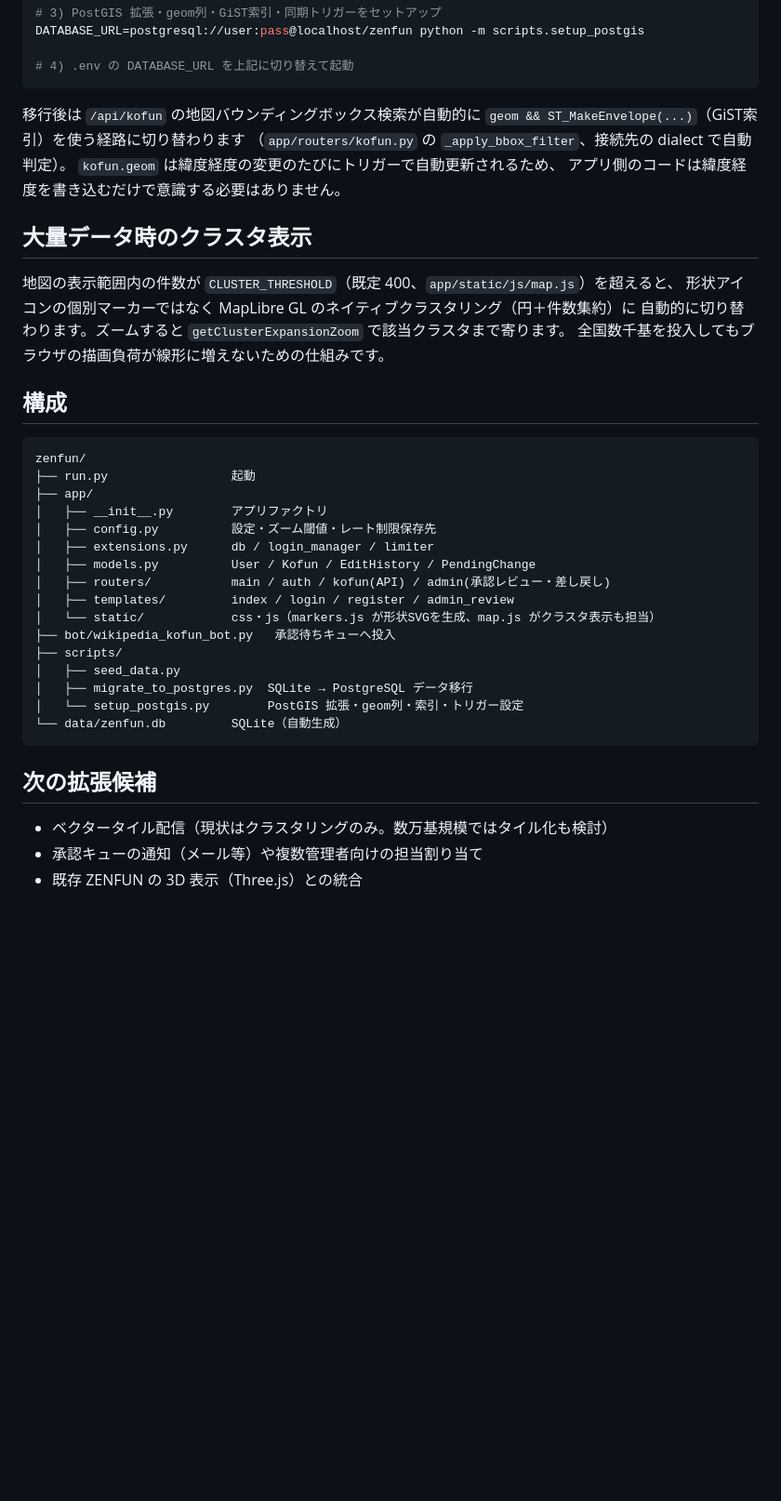
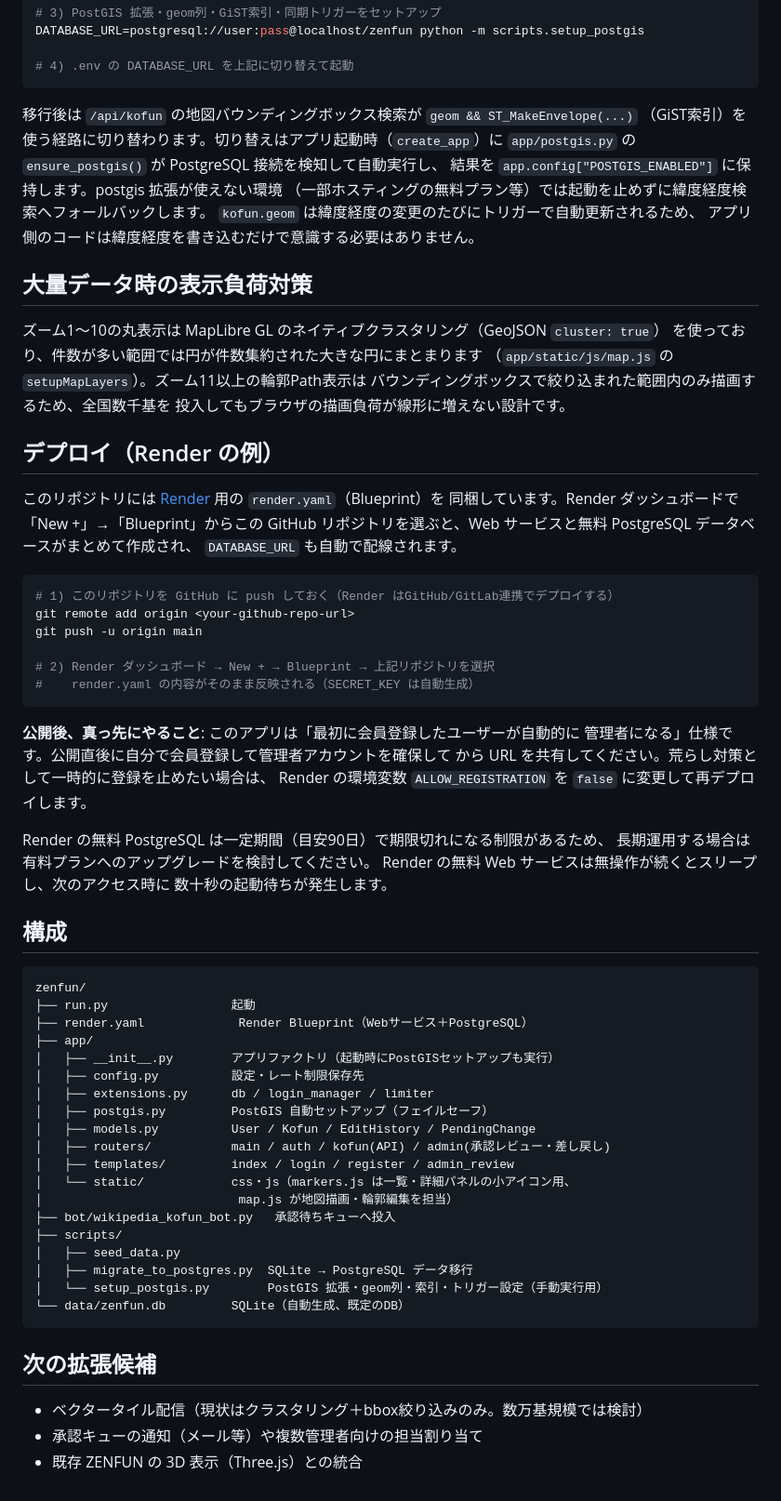
Before and after one commit to panbizcontact/zenfun, a Markdown page: README.md, the part around one of its changes. Shown at 93% size. GitHub-like rendering; blank space fills up the shorter version.

Commit message:
README: デプロイ手順(Render)とPostGIS自動セットアップの記述を更新

````diff
--- a/README.md
+++ b/README.md
@@ -77,42 +80,74 @@ DATABASE_URL=postgresql://user:pass@localhost/zenfun python -m scripts.setup_pos
 # 4) .env の DATABASE_URL を上記に切り替えて起動
 ```
 
-移行後は `/api/kofun` の地図バウンディングボックス検索が自動的に
-`geom && ST_MakeEnvelope(...)`（GiST索引）を使う経路に切り替わります
-（`app/routers/kofun.py` の `_apply_bbox_filter`、接続先の dialect で自動判定）。
+移行後は `/api/kofun` の地図バウンディングボックス検索が `geom && ST_MakeEnvelope(...)`
+（GiST索引）を使う経路に切り替わります。切り替えはアプリ起動時（`create_app`）に
+`app/postgis.py` の `ensure_postgis()` が PostgreSQL 接続を検知して自動実行し、
+結果を `app.config["POSTGIS_ENABLED"]` に保持します。postgis 拡張が使えない環境
+（一部ホスティングの無料プラン等）では起動を止めずに緯度経度検索へフォールバックします。
 `kofun.geom` は緯度経度の変更のたびにトリガーで自動更新されるため、
 アプリ側のコードは緯度経度を書き込むだけで意識する必要はありません。
 
-## 大量データ時のクラスタ表示
+## 大量データ時の表示負荷対策
 
-地図の表示範囲内の件数が `CLUSTER_THRESHOLD`（既定 400、`app/static/js/map.js`）を超えると、
-形状アイコンの個別マーカーではなく MapLibre GL のネイティブクラスタリング（円＋件数集約）に
-自動的に切り替わります。ズームすると `getClusterExpansionZoom` で該当クラスタまで寄ります。
-全国数千基を投入してもブラウザの描画負荷が線形に増えないための仕組みです。
+ズーム1〜10の丸表示は MapLibre GL のネイティブクラスタリング（GeoJSON `cluster: true`）
+を使っており、件数が多い範囲では円が件数集約された大きな円にまとまります
+（`app/static/js/map.js` の `setupMapLayers`）。ズーム11以上の輪郭Path表示は
+バウンディングボックスで絞り込まれた範囲内のみ描画するため、全国数千基を
+投入してもブラウザの描画負荷が線形に増えない設計です。
+
+## デプロイ（Render の例）
+
+このリポジトリには [Render](https://render.com) 用の `render.yaml`（Blueprint）を
+同梱しています。Render ダッシュボードで「New +」→「Blueprint」からこの GitHub
+リポジトリを選ぶと、Web サービスと無料 PostgreSQL データベースがまとめて作成され、
+`DATABASE_URL` も自動で配線されます。
+
+```bash
+# 1) このリポジトリを GitHub に push しておく（Render はGitHub/GitLab連携でデプロイする）
+git remote add origin <your-github-repo-url>
+git push -u origin main
+
+# 2) Render ダッシュボード → New + → Blueprint → 上記リポジトリを選択
+#    render.yaml の内容がそのまま反映される（SECRET_KEY は自動生成）
+```
+
+**公開後、真っ先にやること**: このアプリは「最初に会員登録したユーザーが自動的に
+管理者になる」仕様です。公開直後に自分で会員登録して管理者アカウントを確保して
+から URL を共有してください。荒らし対策として一時的に登録を止めたい場合は、
+Render の環境変数 `ALLOW_REGISTRATION` を `false` に変更して再デプロイします。
+
+Render の無料 PostgreSQL は一定期間（目安90日）で期限切れになる制限があるため、
+長期運用する場合は有料プランへのアップグレードを検討してください。
+Render の無料 Web サービスは無操作が続くとスリープし、次のアクセス時に
+数十秒の起動待ちが発生します。
 
 ## 構成
 
 ```
 zenfun/
 ├── run.py                 起動
+├── render.yaml             Render Blueprint（Webサービス＋PostgreSQL）
 ├── app/
-│   ├── __init__.py        アプリファクトリ
-│   ├── config.py          設定・ズーム閾値・レート制限保存先
+│   ├── __init__.py        アプリファクトリ（起動時にPostGISセットアップも実行）
+│   ├── config.py          設定・レート制限保存先
 │   ├── extensions.py      db / login_manager / limiter
+│   ├── postgis.py         PostGIS 自動セットアップ（フェイルセーフ）
 │   ├── models.py          User / Kofun / EditHistory / PendingChange
 │   ├── routers/           main / auth / kofun(API) / admin(承認レビュー・差し戻し)
 │   ├── templates/         index / login / register / admin_review
-│   └── static/            css・js（markers.js が形状SVGを生成、map.js がクラスタ表示も担当）
+│   └── static/            css・js（markers.js は一覧・詳細パネルの小アイコン用、
+│                           map.js が地図描画・輪郭編集を担当）
 ├── bot/wikipedia_kofun_bot.py   承認待ちキューへ投入
 ├── scripts/
 │   ├── seed_data.py
 │   ├── migrate_to_postgres.py  SQLite → PostgreSQL データ移行
-│   └── setup_postgis.py        PostGIS 拡張・geom列・索引・トリガー設定
-└── data/zenfun.db         SQLite（自動生成）
+│   └── setup_postgis.py        PostGIS 拡張・geom列・索引・トリガー設定（手動実行用）
+└── data/zenfun.db         SQLite（自動生成、既定のDB）
 ```
 
 ## 次の拡張候補
 
-- ベクタータイル配信（現状はクラスタリングのみ。数万基規模ではタイル化も検討）
+- ベクタータイル配信（現状はクラスタリング＋bbox絞り込みのみ。数万基規模では検討）
 - 承認キューの通知（メール等）や複数管理者向けの担当割り当て
 - 既存 ZENFUN の 3D 表示（Three.js）との統合
````
Also changed, not shown: other parts of README.md (+10 -7 lines).
